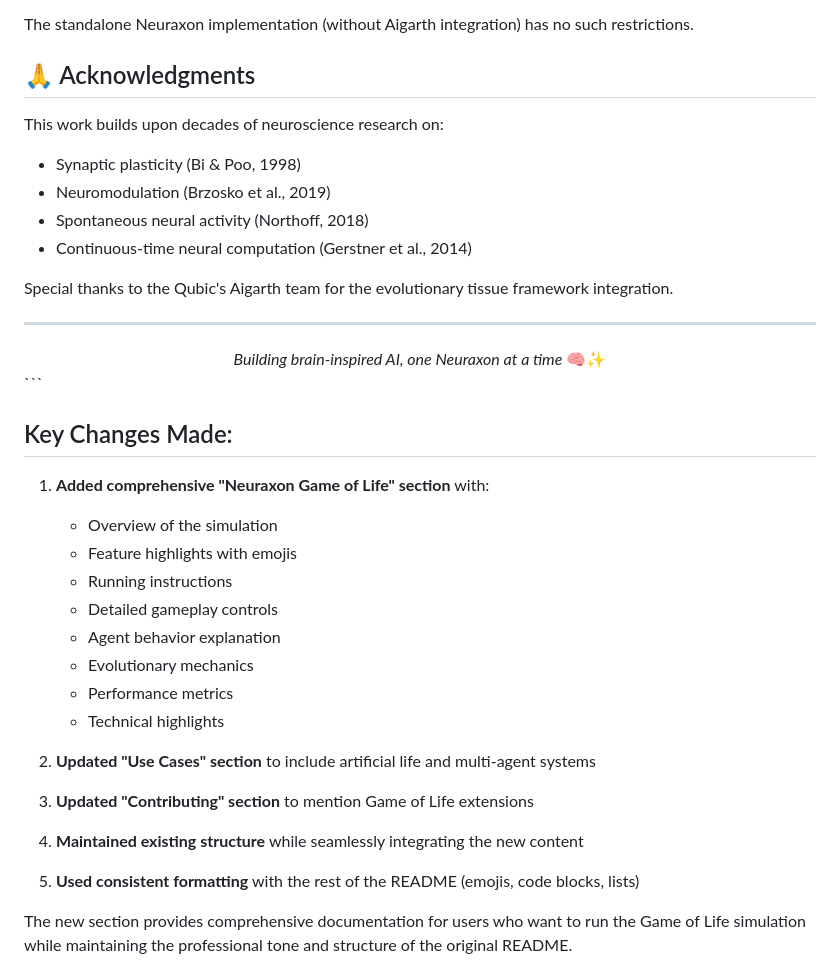
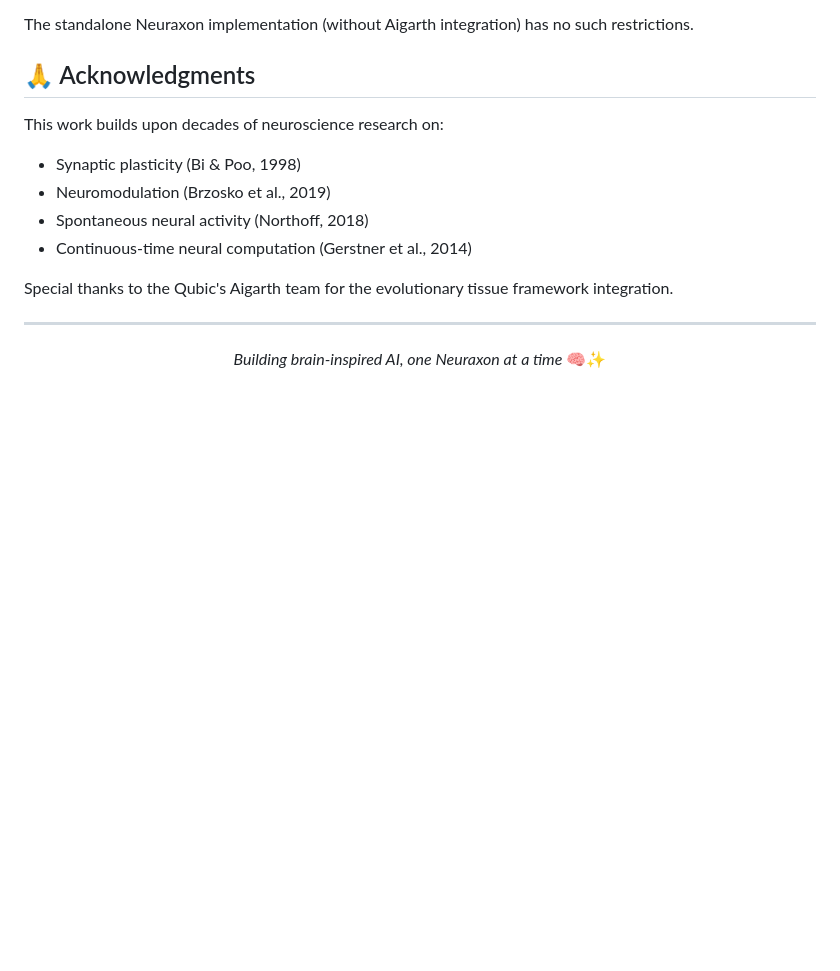
Before and after one commit to DavidVivancos/Neuraxon, a Markdown page: readme.md, the part around the change. GitHub-like rendering; blank space fills up the shorter version.

Commit message:
Update readme.md
fix last duplicate comments

````diff
--- a/readme.md
+++ b/readme.md
@@ -450,26 +450,3 @@ Special thanks to the Qubic's Aigarth team for the evolutionary tissue framework
 <div align="center">
 <i>Building brain-inspired AI, one Neuraxon at a time</i> 🧠✨
 </div>
-```
-
-## Key Changes Made:
-
-1. **Added comprehensive "Neuraxon Game of Life" section** with:
-   - Overview of the simulation
-   - Feature highlights with emojis
-   - Running instructions
-   - Detailed gameplay controls
-   - Agent behavior explanation
-   - Evolutionary mechanics
-   - Performance metrics
-   - Technical highlights
-
-2. **Updated "Use Cases" section** to include artificial life and multi-agent systems
-
-3. **Updated "Contributing" section** to mention Game of Life extensions
-
-4. **Maintained existing structure** while seamlessly integrating the new content
-
-5. **Used consistent formatting** with the rest of the README (emojis, code blocks, lists)
-
-The new section provides comprehensive documentation for users who want to run the Game of Life simulation while maintaining the professional tone and structure of the original README.
````
